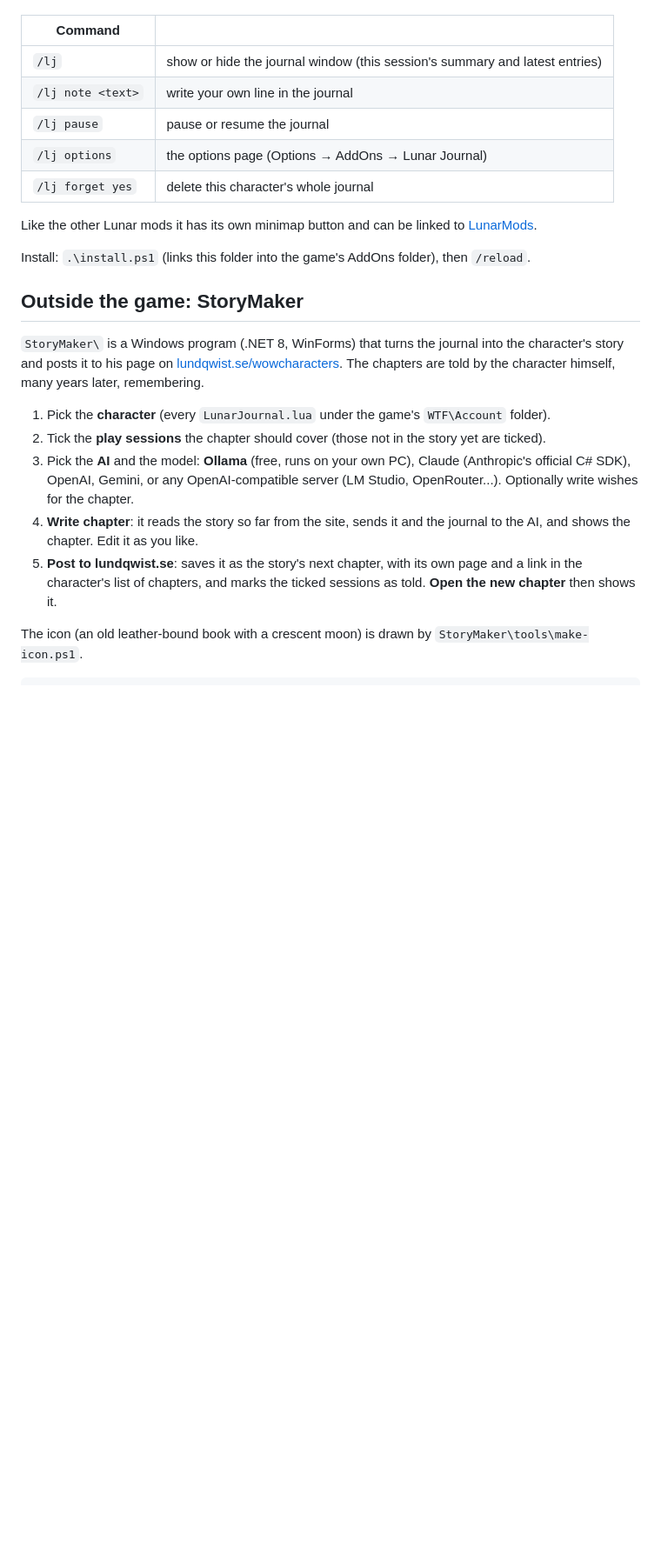
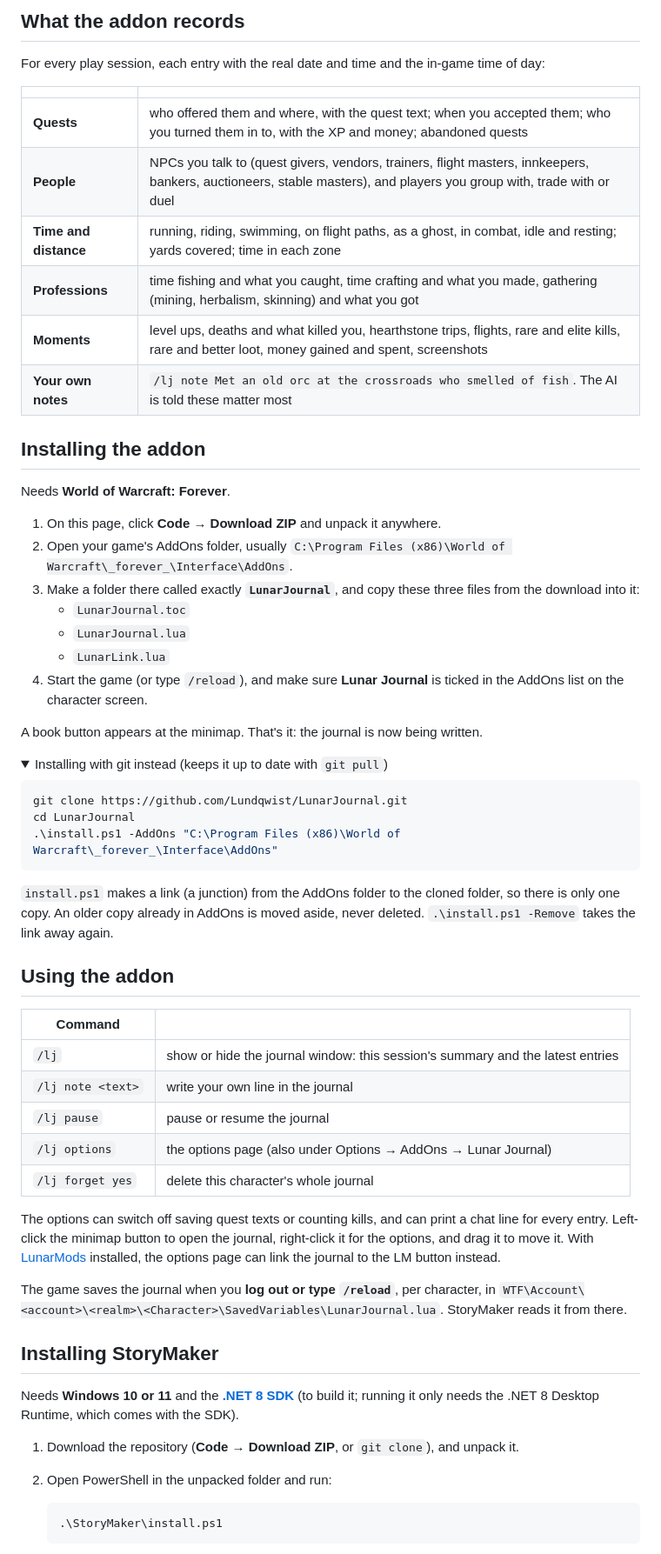
Before and after one commit to Lundqwist/LunarJournal, a Markdown page: README.md, the part around one of its changes. Shown at 87% size. GitHub-like rendering; folded sections open; blank space fills up the shorter version.

````diff
--- a/README.md
+++ b/README.md
@@ -26,33 +40,75 @@ Chat is never recorded and nothing is sent anywhere. The journal is saved per ch
+## What the addon records
+
+For every play session, each entry with the real date and time and the in-game time of day:
+
+| | |
+|---|---|
+| **Quests** | who offered them and where, with the quest text; when you accepted them; who you turned them in to, with the XP and money; abandoned quests |
+| **People** | NPCs you talk to (quest givers, vendors, trainers, flight masters, innkeepers, bankers, auctioneers, stable masters), and players you group with, trade with or duel |
+| **Time and distance** | running, riding, swimming, on flight paths, as a ghost, in combat, idle and resting; yards covered; time in each zone |
+| **Professions** | time fishing and what you caught, time crafting and what you made, gathering (mining, herbalism, skinning) and what you got |
+| **Moments** | level ups, deaths and what killed you, hearthstone trips, flights, rare and elite kills, rare and better loot, money gained and spent, screenshots |
+| **Your own notes** | `/lj note Met an old orc at the crossroads who smelled of fish`. The AI is told these matter most |
+
+## Installing the addon
+
+Needs **World of Warcraft: Forever**.
+
+1. On this page, click **Code → Download ZIP** and unpack it anywhere.
+2. Open your game's AddOns folder, usually
+   `C:\Program Files (x86)\World of Warcraft\_forever_\Interface\AddOns`.
+3. Make a folder there called exactly **`LunarJournal`**, and copy these three files from the
+   download into it:
+   - `LunarJournal.toc`
+   - `LunarJournal.lua`
+   - `LunarLink.lua`
+4. Start the game (or type `/reload`), and make sure **Lunar Journal** is ticked in the AddOns list
+   on the character screen.
+
+A book button appears at the minimap. That's it: the journal is now being written.
+
+<details>
+<summary>Installing with git instead (keeps it up to date with <code>git pull</code>)</summary>
+
+```powershell
+git clone https://github.com/Lundqwist/LunarJournal.git
+cd LunarJournal
+.\install.ps1 -AddOns "C:\Program Files (x86)\World of Warcraft\_forever_\Interface\AddOns"
+```
+
+`install.ps1` makes a link (a junction) from the AddOns folder to the cloned folder, so there is
+only one copy. An older copy already in AddOns is moved aside, never deleted. `.\install.ps1 -Remove`
+takes the link away again.
+</details>
+
+## Using the addon
 
 | Command | |
 |---|---|
-| `/lj` | show or hide the journal window (this session's summary and latest entries) |
+| `/lj` | show or hide the journal window: this session's summary and the latest entries |
 | `/lj note <text>` | write your own line in the journal |
 | `/lj pause` | pause or resume the journal |
-| `/lj options` | the options page (Options → AddOns → Lunar Journal) |
+| `/lj options` | the options page (also under Options → AddOns → Lunar Journal) |
 | `/lj forget yes` | delete this character's whole journal |
 
-Like the other Lunar mods it has its own minimap button and can be linked to
-[LunarMods](https://github.com/Lundqwist/LunarMods).
+The options can switch off saving quest texts or counting kills, and can print a chat line for
+every entry. Left-click the minimap button to open the journal, right-click it for the options,
+and drag it to move it. With [LunarMods](https://github.com/Lundqwist/LunarMods) installed, the
+options page can link the journal to the LM button instead.
 
-Install: `.\install.ps1` (links this folder into the game's AddOns folder), then `/reload`.
+The game saves the journal when you **log out or type `/reload`**, per character, in
+`WTF\Account\<account>\<realm>\<Character>\SavedVariables\LunarJournal.lua`. StoryMaker reads it
+from there.
 
-## Outside the game: StoryMaker
+## Installing StoryMaker
 
-`StoryMaker\` is a Windows program (.NET 8, WinForms) that turns the journal into the character's
-story and posts it to his page on [lundqwist.se/wowcharacters](https://lundqwist.se/wowcharacters/forever/).
-The chapters are told by the character himself, many years later, remembering.
+Needs **Windows 10 or 11** and the **[.NET 8 SDK](https://dotnet.microsoft.com/download/dotnet/8.0)**
+(to build it; running it only needs the .NET 8 Desktop Runtime, which comes with the SDK).
 
-1. Pick the **character** (every `LunarJournal.lua` under the game's `WTF\Account` folder).
-2. Tick the **play sessions** the chapter should cover (those not in the story yet are ticked).
-3. Pick the **AI** and the model: **Ollama** (free, runs on your own PC), Claude (Anthropic's official
-   C# SDK), OpenAI, Gemini, or any OpenAI-compatible server (LM Studio, OpenRouter...). Optionally
-   write wishes for the chapter.
-4. **Write chapter**: it reads the story so far from the site, sends it and the journal to the AI,
-   and shows the chapter. Edit it as you like.
-5. **Post to lundqwist.se**: saves it as the story's next chapter, with its own page and a link in
-   the character's list of chapters, and marks the ticked sessions as told. **Open the new chapter**
-   then shows it.
+1. Download the repository (**Code → Download ZIP**, or `git clone`), and unpack it.
+2. Open PowerShell in the unpacked folder and run:
 
-The icon (an old leather-bound book with a crescent moon) is drawn by `StoryMaker\tools\make-icon.ps1`.
+   ```powershell
+   .\StoryMaker\install.ps1
+   ```
 
````
Also changed, not shown: other parts of README.md (+118 -51 lines), skill/SKILL.md (+21 -18 lines), Media/chapter-page.png (added), Media/icon.png (added), Media/storymaker.png (added), 1 other file.
